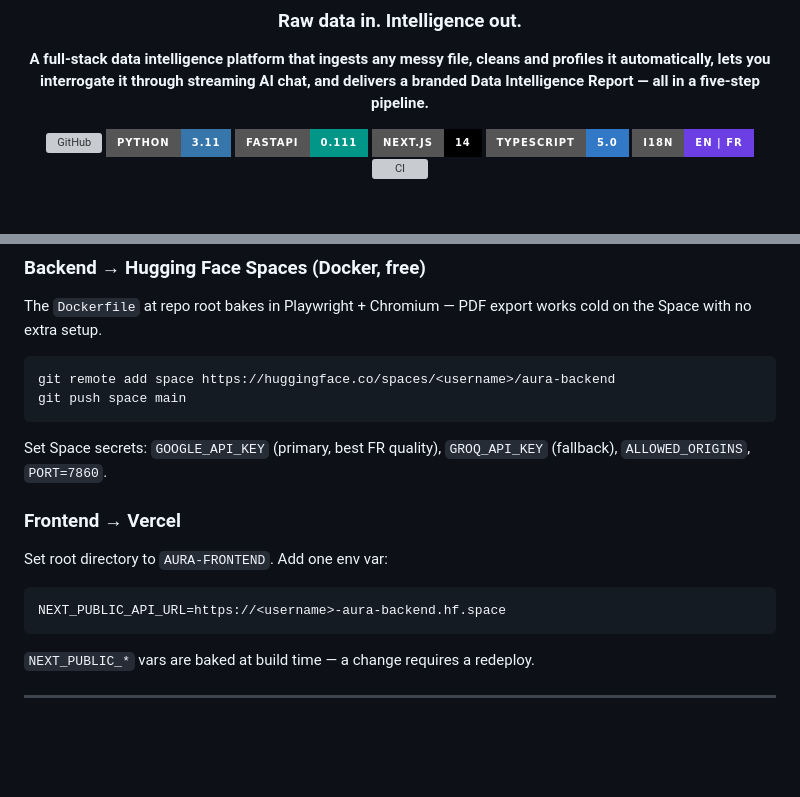
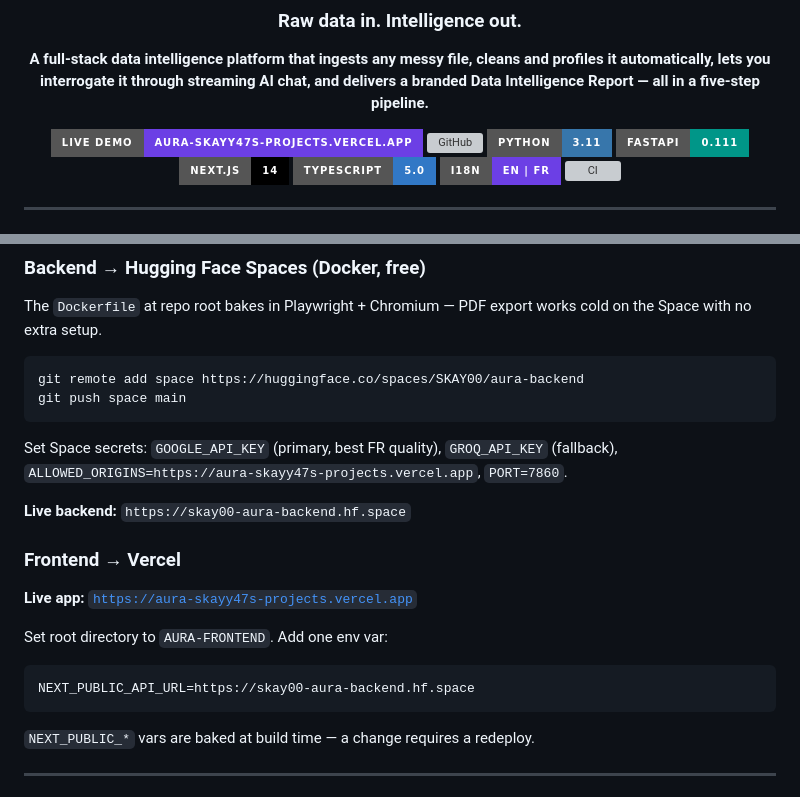
Before and after one commit to skayy47/AURA, a Markdown page: README.md, 2 parts joined by grey strips. GitHub-like rendering; badges without logos; blank space fills up the shorter version; grey boxes are pictures that could not be loaded.

Commit message:
docs: add live Vercel URL and real deployment links
- Badge in README header links to live app
- Deployment section shows real HF Space and Vercel URLs
- ALLOWED_ORIGINS updated to point to live Vercel domain

Live app: https://aura-skayy47s-projects.vercel.app
Backend:  https://skay00-aura-backend.hf.space

Co-Authored-By: Claude Sonnet 4.6 <noreply@anthropic.com>

````diff
--- a/README.md
+++ b/README.md
@@ -6,6 +6,7 @@
 
 **A full-stack data intelligence platform that ingests any messy file, cleans and profiles it automatically, lets you interrogate it through streaming AI chat, and delivers a branded Data Intelligence Report — all in a five-step pipeline.**
 
+[![Live Demo](https://img.shields.io/badge/Live%20Demo-aura--skayy47s--projects.vercel.app-6C3FE5?style=for-the-badge&logo=vercel&logoColor=white)](https://aura-skayy47s-projects.vercel.app)
 [![GitHub](https://img.shields.io/badge/GitHub-skayy47%2FAURA-181717?style=for-the-badge&logo=github&logoColor=white)](https://github.com/skayy47/AURA)
 [![Python](https://img.shields.io/badge/Python-3.11-3776ab?style=for-the-badge&logo=python&logoColor=white)](https://www.python.org/)
 ![FastAPI](https://img.shields.io/badge/FastAPI-0.111-009688?style=for-the-badge&logo=fastapi&logoColor=white)
@@ -234,18 +235,22 @@ npm run build
 The `Dockerfile` at repo root bakes in Playwright + Chromium — PDF export works cold on the Space with no extra setup.
 
 ```bash
-git remote add space https://huggingface.co/spaces/<username>/aura-backend
+git remote add space https://huggingface.co/spaces/SKAY00/aura-backend
 git push space main
 ```
 
-Set Space secrets: `GOOGLE_API_KEY` (primary, best FR quality), `GROQ_API_KEY` (fallback), `ALLOWED_ORIGINS`, `PORT=7860`.
+Set Space secrets: `GOOGLE_API_KEY` (primary, best FR quality), `GROQ_API_KEY` (fallback), `ALLOWED_ORIGINS=https://aura-skayy47s-projects.vercel.app`, `PORT=7860`.
+
+**Live backend:** `https://skay00-aura-backend.hf.space`
 
 ### Frontend → Vercel
+
+**Live app:** [`https://aura-skayy47s-projects.vercel.app`](https://aura-skayy47s-projects.vercel.app)
 
 Set root directory to `AURA-FRONTEND`. Add one env var:
 
 ```
-NEXT_PUBLIC_API_URL=https://<username>-aura-backend.hf.space
+NEXT_PUBLIC_API_URL=https://skay00-aura-backend.hf.space
 ```
 
 `NEXT_PUBLIC_*` vars are baked at build time — a change requires a redeploy.
````
